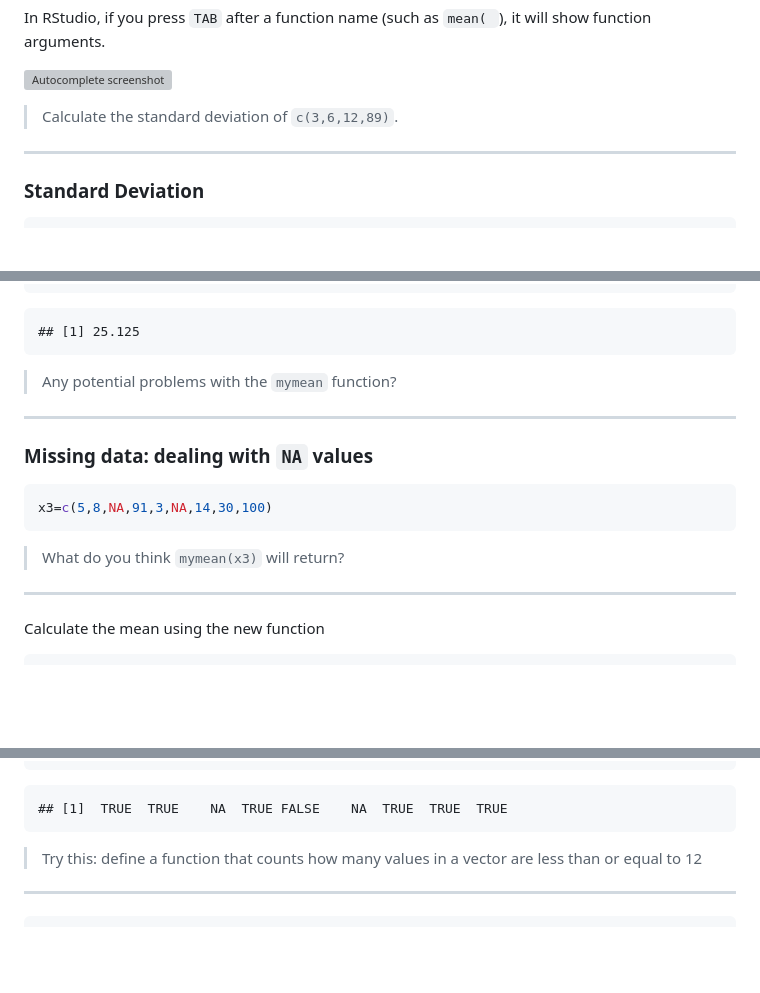
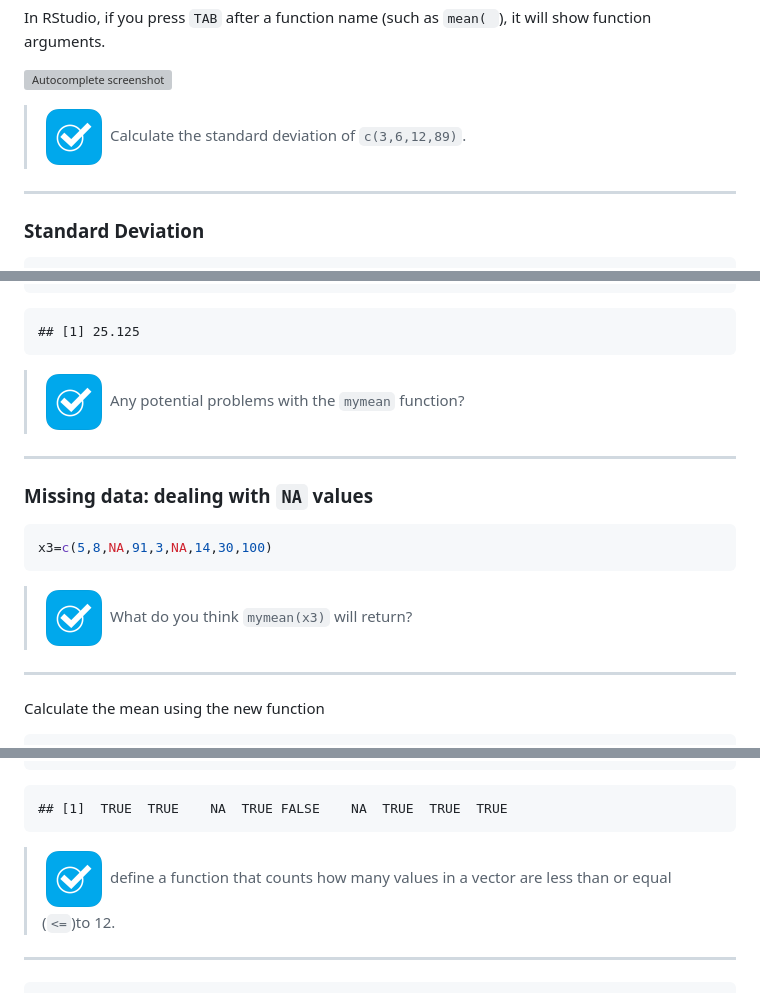
Before and after one commit to adammwilson/SpatialR, a Markdown page: 01_IntroToR/R_Introduction.md, 3 parts joined by grey strips. Rendered like a GitHub page; pictures changed too: 01_IntroToR/img/check.png (added); blank space fills up the shorter version; grey boxes are pictures that could not be loaded.

````diff
--- a/01_IntroToR/R_Introduction.md
+++ b/01_IntroToR/R_Introduction.md
@@ -138,7 +138,7 @@ In RStudio, if you press `TAB` after a function name (such as `mean( `), it will
 [pic1]: img/autocomplete.png "Autocomplete Screenshot"
 
 
-> Calculate the standard deviation of `c(3,6,12,89)`.
+> ![Autocomplete screenshot](img/check.png) Calculate the standard deviation of `c(3,6,12,89)`.
 
 ----
 
@@ -215,7 +215,7 @@ mean(x)
 ## [1] 25.125
 ```
 
-> Any potential problems with the `mymean` function?
+> ![Autocomplete screenshot](img/check.png) Any potential problems with the `mymean` function?
 
 ----
 
@@ -225,7 +225,7 @@ mean(x)
 x3=c(5,8,NA,91,3,NA,14,30,100)
 ```
 
-> What do you think `mymean(x3)` will return?
+> ![Autocomplete screenshot](img/check.png) What do you think `mymean(x3)` will return?
 
 ----
 
@@ -311,7 +319,7 @@ result
 ## [1]  TRUE  TRUE    NA  TRUE FALSE    NA  TRUE  TRUE  TRUE
 ```
 
-> Try this:  define a function that counts how many values in a vector are less than or equal to 12
+>![Autocomplete screenshot](img/check.png) define a function that counts how many values in a vector are less than or equal (`<=`)to 12.
 
 ----
 
````
Also changed, not shown: other parts of 01_IntroToR/R_Introduction.md (+15 -0 lines), 3 other files.
